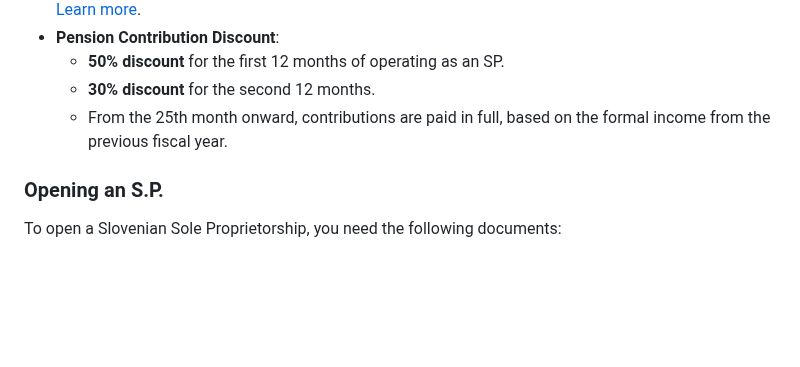
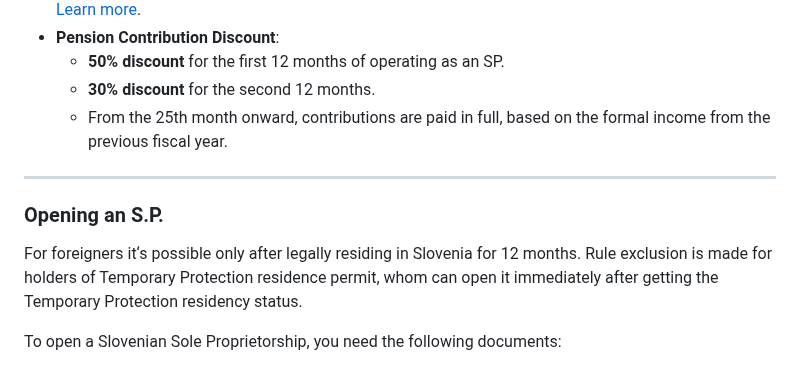
Before and after one commit to ankhezar/si.tax.calculator, a Markdown page: README.md, the part around the change. Drawn GitHub-style; blank space fills up the shorter version.

```diff
--- a/README.md
+++ b/README.md
@@ -30,7 +30,11 @@ In addition to taxes, social contributions are required:
   - **30% discount** for the second 12 months.
   - From the 25th month onward, contributions are paid in full, based on the formal income from the previous fiscal year.
 
+---
+
 ### Opening an S.P.
+
+For foreigners it‘s possible only after legally residing in Slovenia for 12 months. Rule exclusion is made for holders of Temporary Protection residence permit, whom can open it immediately after getting the Temporary Protection residency status.
 
 To open a Slovenian Sole Proprietorship, you need the following documents:
 
```
